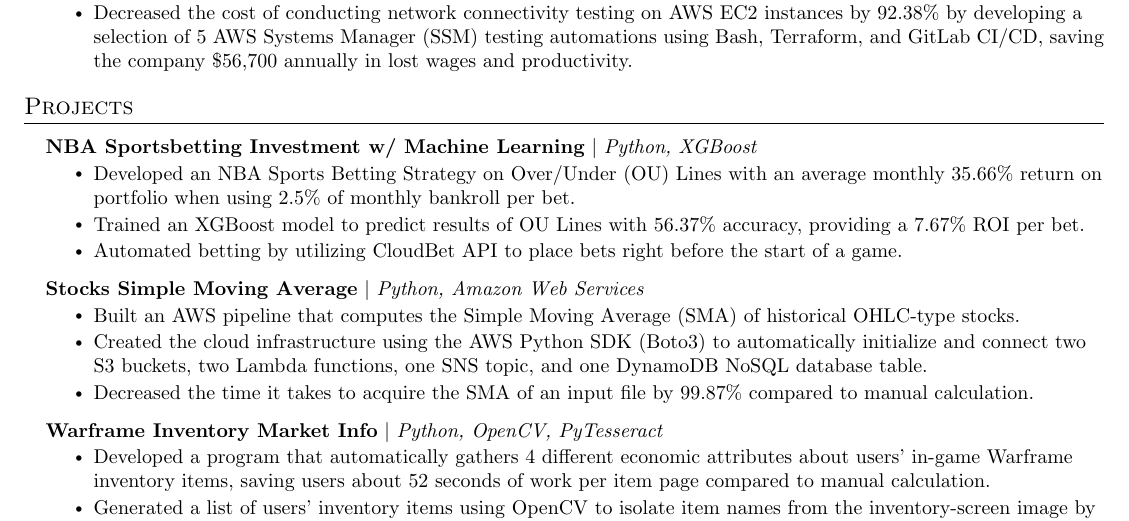
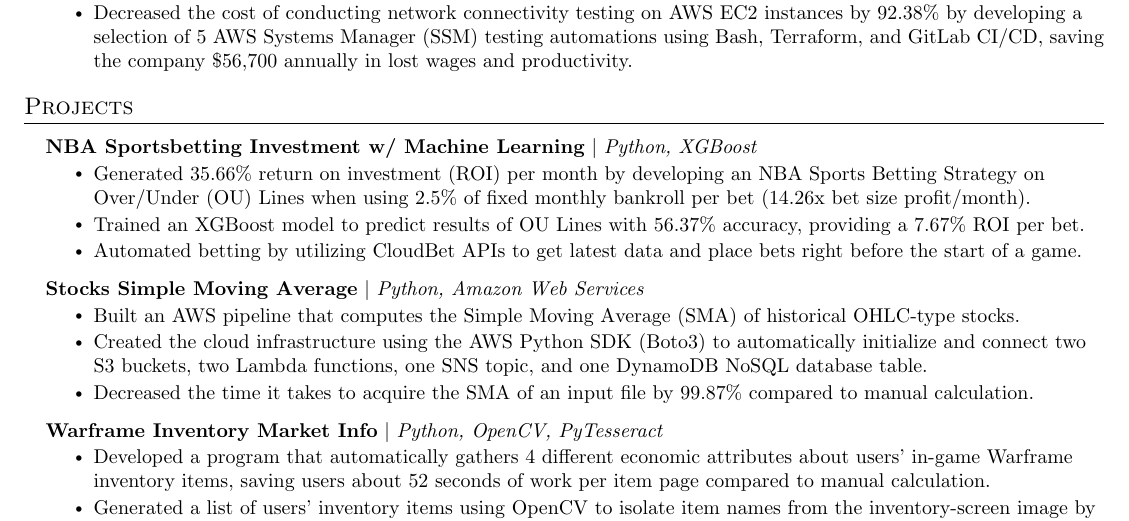
Before and after one commit to thienlongtran/resume-update-overleaf-sync, a LaTeX CV (resume.tex): part of the page, cut so that both start at the same text. Compiled offline with pdfLaTeX.

Commit message:
Updates from Overleaf

```diff
--- a/resume.tex
+++ b/resume.tex
@@ -250,9 +250,9 @@
       \resumeProjectHeading
           {\textbf{NBA Sportsbetting Investment w/ Machine Learning} $|$ \emph{Python, XGBoost}}{}
           \resumeItemListStart
-            \resumeItem{Developed an NBA Sports Betting Strategy on Over/Under (OU) Lines with an average monthly 35.66\% return on portfolio when using 2.5\% of monthly bankroll per bet.}
+            \resumeItem{Generated 35.66\% return on investment (ROI) per month by developing an NBA Sports Betting Strategy on Over/Under (OU) Lines when using 2.5\% of fixed monthly bankroll per bet (14.26x bet size profit/month).}
             \resumeItem{Trained an XGBoost model to predict results of OU Lines with 56.37\% accuracy, providing a 7.67\% ROI per bet.}
-            \resumeItem{Automated betting by utilizing CloudBet API to place bets right before the start of a game.}
+            \resumeItem{Automated betting by utilizing CloudBet APIs to get latest data and place bets right before the start of a game.}
           \resumeItemListEnd
       \resumeProjectHeading
           {\textbf{Stocks Simple Moving Average} $|$ \emph{Python, Amazon Web Services}}{}
```
